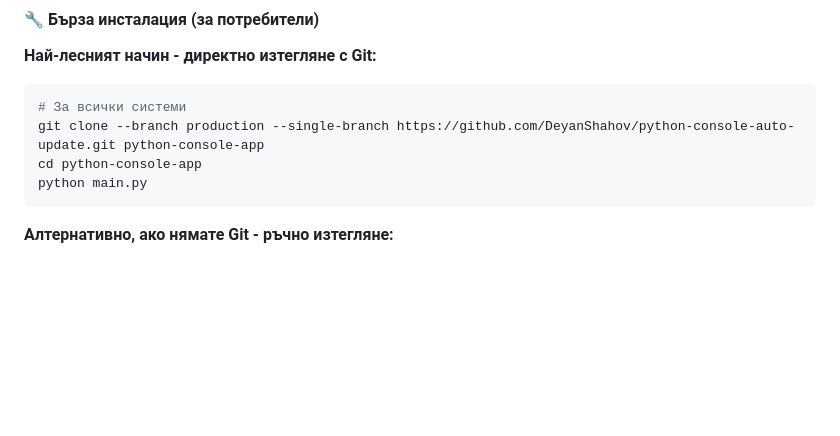
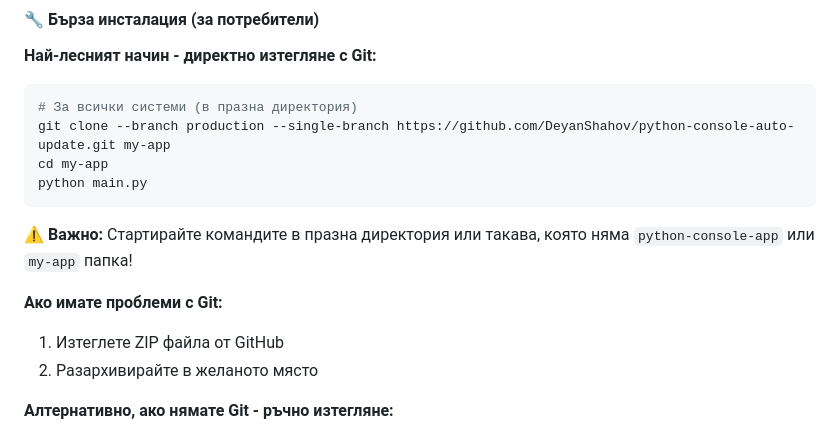
Before and after one commit to DeyanShahov/python-console-auto-update, a Markdown page: README.md, the part around the change. Drawn GitHub-style; blank space fills up the shorter version.

Commit message:
Update README with proper installation instructions to avoid directory conflicts

````diff
--- a/README.md
+++ b/README.md
@@ -45,11 +45,17 @@
 **Най-лесният начин - директно изтегляне с Git:**
 
 ```bash
-# За всички системи
-git clone --branch production --single-branch https://github.com/DeyanShahov/python-console-auto-update.git python-console-app
-cd python-console-app
+# За всички системи (в празна директория)
+git clone --branch production --single-branch https://github.com/DeyanShahov/python-console-auto-update.git my-app
+cd my-app
 python main.py
 ```
+
+**⚠️ Важно:** Стартирайте командите в празна директория или такава, която няма `python-console-app` или `my-app` папка!
+
+**Ако имате проблеми с Git:**
+1. Изтеглете ZIP файла от GitHub
+2. Разархивирайте в желаното място
 
 **Алтернативно, ако нямате Git - ръчно изтегляне:**
 1. Отворете в браузър: https://github.com/DeyanShahov/python-console-auto-update
````
